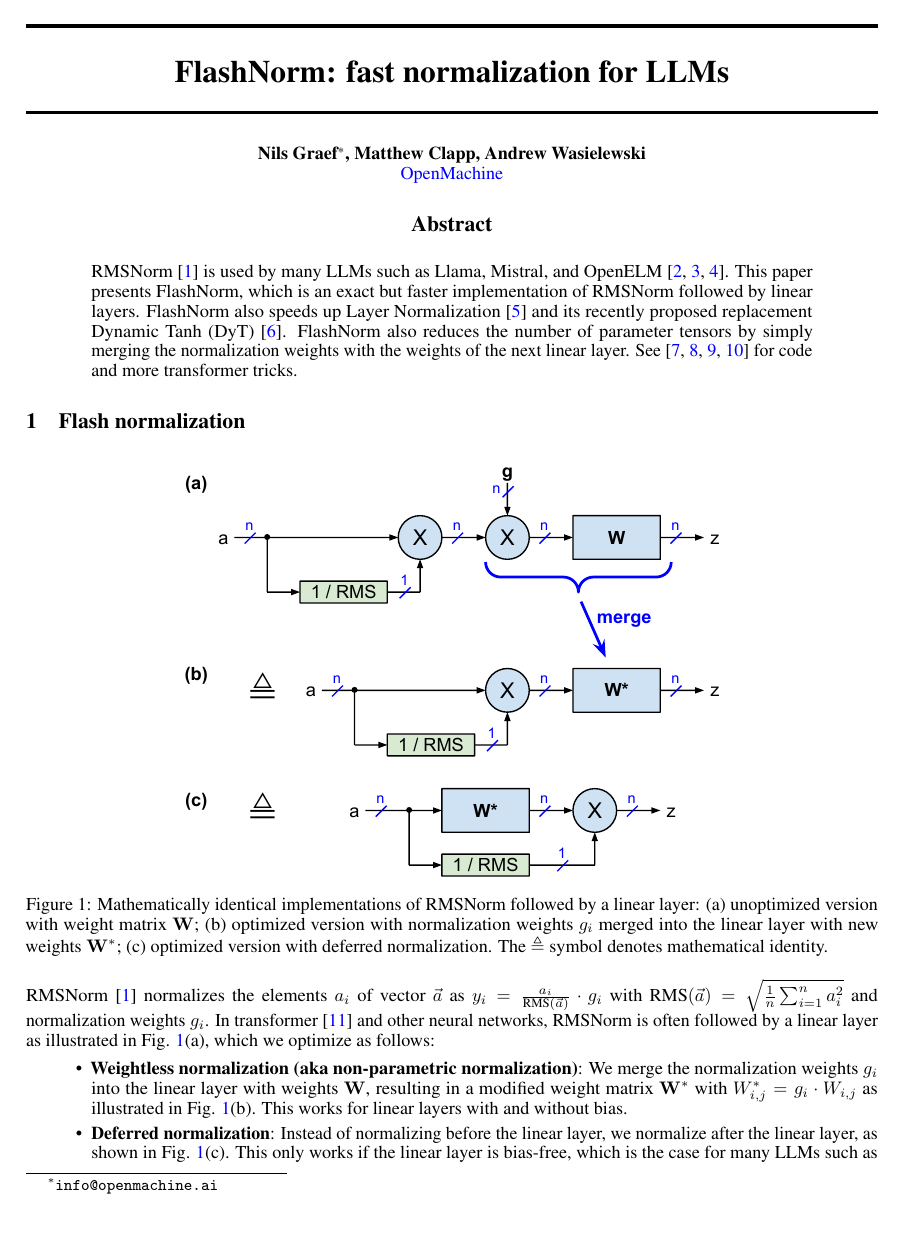
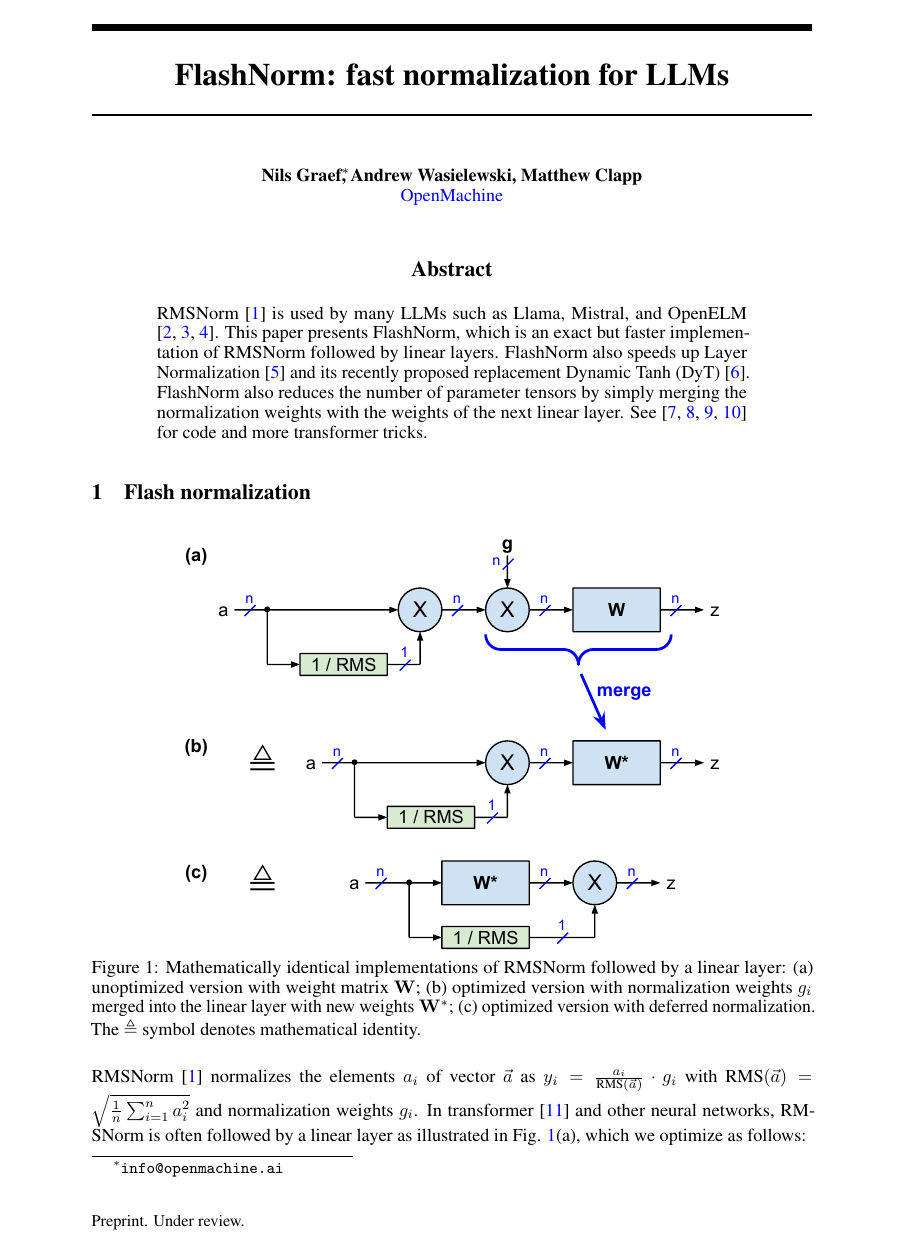
Before and after one commit to OpenMachine-ai/transformer-tricks, a LaTeX paper (tex/flashNorm.tex): page 1 of 9 before the commit and page 1 of 10 after it. The pictures show the PDF file doc/flashNorm.pdf that the author committed with the source.

Commit message:
new latex style file for flashNorm

```diff
--- a/tex/flashNorm.tex
+++ b/tex/flashNorm.tex
@@ -1,9 +1,39 @@
 % To generate PDF, type ./run flashNorm
 
 \documentclass{article}
-\usepackage{arxiv}
-\usepackage[numbers]{natbib} % for author-year citation style: \usepackage{natbib}
-\numberwithin{equation}{section} % numbering of equations as 2.1 (for section 2, equation 1)
+
+\usepackage[preprint, nonatbib]{neurips_2025}
+% for submission to neurips:
+%     \usepackage[nonatbib]{neurips_2025}
+% to compile a preprint version, e.g., for submission to arXiv:
+%     \usepackage[preprint, nonatbib]{neurips_2025}
+% to compile a camera-ready version, add the [final] option, e.g.:
+%     \usepackage[final, nonatbib]{neurips_2025}
+
+\usepackage[utf8]{inputenc} % allow utf-8 input
+\usepackage[T1]{fontenc}    % use 8-bit T1 fonts
+%% I removed this: \usepackage{hyperref}       % hyperlinks
+\usepackage{url}            % simple URL typesetting
+\usepackage{booktabs}       % professional-quality tables
+\usepackage{amsfonts}       % blackboard math symbols
+\usepackage{nicefrac}       % compact symbols for 1/2, etc.
+\usepackage{microtype}      % microtypography
+\usepackage{xcolor}         % colors
+
+%% I added the following packages
+\usepackage[hidelinks,colorlinks=true,linkcolor=blue,citecolor=blue,urlcolor=blue]{hyperref}
+\usepackage{amsmath}
+\usepackage{amssymb}
+\usepackage{graphicx}
+\usepackage{makecell}
+\usepackage{multirow}
+%\usepackage{tablefootnote}
+\usepackage{enumitem}
+\usepackage{pythonhighlight}  % for python listings
+\usepackage[numbers]{natbib}
+\usepackage{caption}
+\captionsetup[figure]{skip=5pt}  % reduce the space between figure and caption
+%\captionsetup[table]{skip=10pt}  % default is 10pt
 
 % shortcuts
 \newcommand{\mat}[1]{\mathbf{#1}}     % shortcut for matrix
@@ -31,7 +61,7 @@
 %\title{Flash normalization: fast normalization for LLMs}
 %\title{Flash normalization: fast RMSNorm for LLMs}
 
-\author{Nils Graef\thanks{\texttt{info@openmachine.ai}}, Matthew Clapp, Andrew Wasielewski \\
+\author{Nils Graef\thanks{\texttt{info@openmachine.ai}}, Andrew Wasielewski, Matthew Clapp \\
   \href{https://openmachine.ai}{OpenMachine}}
 
 \begin{document} \maketitle
```
Also changed, not shown: doc/flashNorm.pdf, tex/flashNorm.tex (5 more changed lines).
